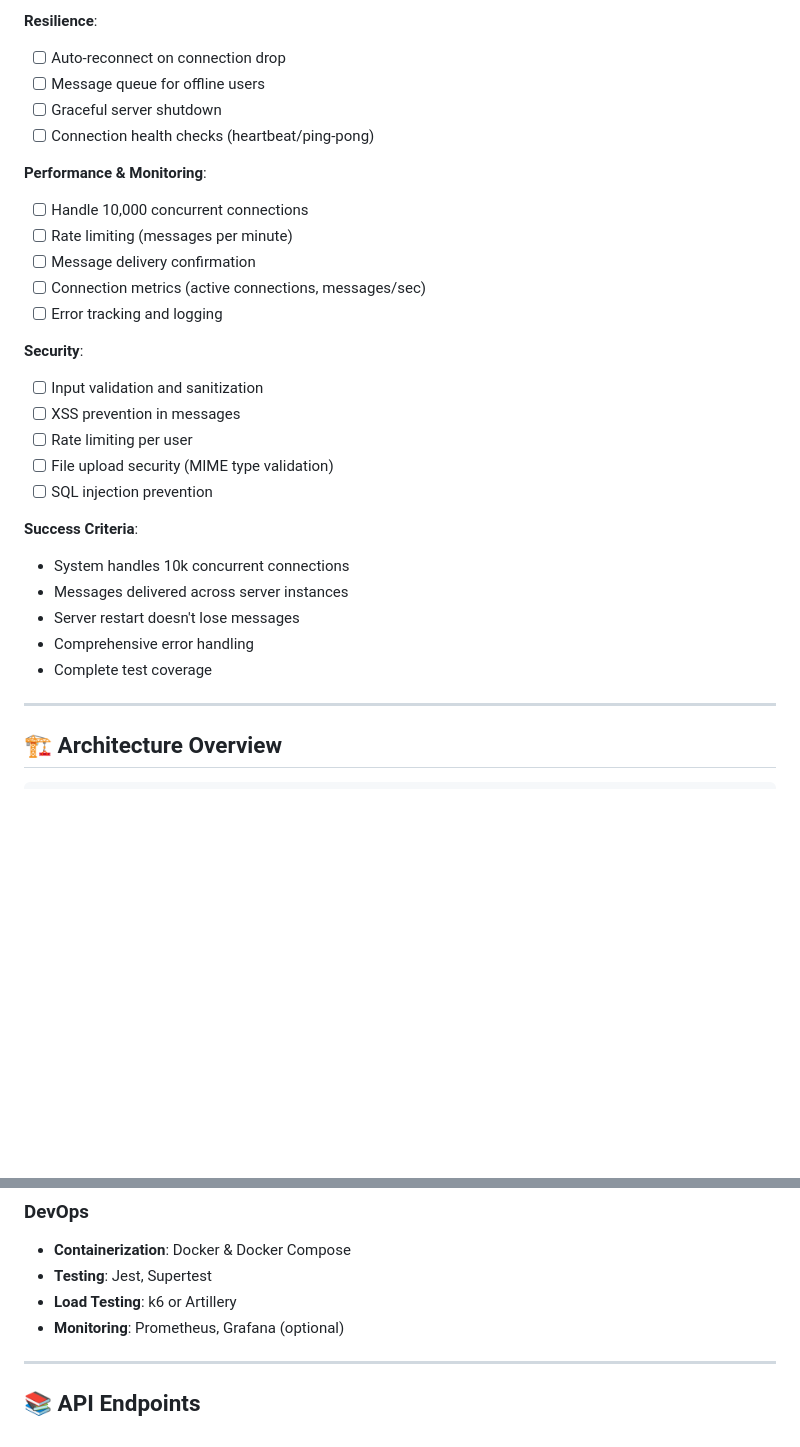
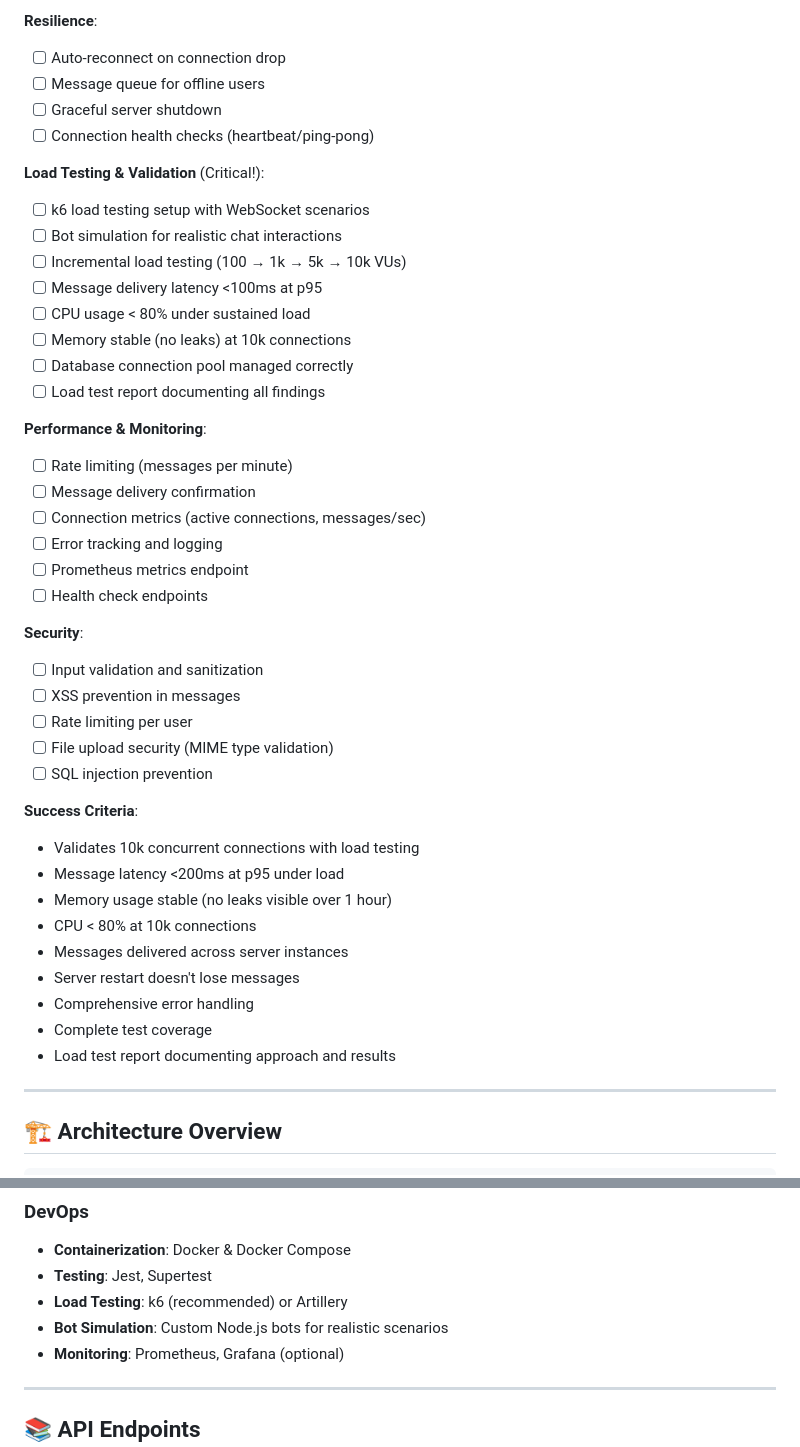
Before and after one commit to akhalinem/node-transition, a Markdown page: 02-project-chat-platform/README.md, 2 parts joined by grey strips. Rendered like a GitHub page; blank space fills up the shorter version.

Commit message:
docs(project-chat-platform): add detailed load testing guidance (k6), bot simulation, and monitoring/metrics; update README and implementation guide

```diff
--- a/02-project-chat-platform/README.md
+++ b/02-project-chat-platform/README.md
@@ -118,13 +118,25 @@ By the end of this project, you will:
 - [ ] Graceful server shutdown
 - [ ] Connection health checks (heartbeat/ping-pong)
 
+**Load Testing & Validation** (Critical!):
+
+- [ ] k6 load testing setup with WebSocket scenarios
+- [ ] Bot simulation for realistic chat interactions
+- [ ] Incremental load testing (100 → 1k → 5k → 10k VUs)
+- [ ] Message delivery latency <100ms at p95
+- [ ] CPU usage < 80% under sustained load
+- [ ] Memory stable (no leaks) at 10k connections
+- [ ] Database connection pool managed correctly
+- [ ] Load test report documenting all findings
+
 **Performance & Monitoring**:
 
-- [ ] Handle 10,000 concurrent connections
 - [ ] Rate limiting (messages per minute)
 - [ ] Message delivery confirmation
 - [ ] Connection metrics (active connections, messages/sec)
 - [ ] Error tracking and logging
+- [ ] Prometheus metrics endpoint
+- [ ] Health check endpoints
 
 **Security**:
 
@@ -136,11 +148,15 @@ By the end of this project, you will:
 
 **Success Criteria**:
 
-- System handles 10k concurrent connections
+- Validates 10k concurrent connections with load testing
+- Message latency <200ms at p95 under load
+- Memory usage stable (no leaks visible over 1 hour)
+- CPU < 80% at 10k connections
 - Messages delivered across server instances
 - Server restart doesn't lose messages
 - Comprehensive error handling
 - Complete test coverage
+- Load test report documenting approach and results
 
 ---
 
@@ -280,7 +296,8 @@ CREATE INDEX idx_dm_conversation ON direct_messages(sender_id, recipient_id, cre
 
 - **Containerization**: Docker & Docker Compose
 - **Testing**: Jest, Supertest
-- **Load Testing**: k6 or Artillery
+- **Load Testing**: k6 (recommended) or Artillery
+- **Bot Simulation**: Custom Node.js bots for realistic scenarios
 - **Monitoring**: Prometheus, Grafana (optional)
 
 ---
```
Also changed, not shown: 02-project-chat-platform/planning/IMPLEMENTATION_GUIDE.md (+248 -99 lines).
